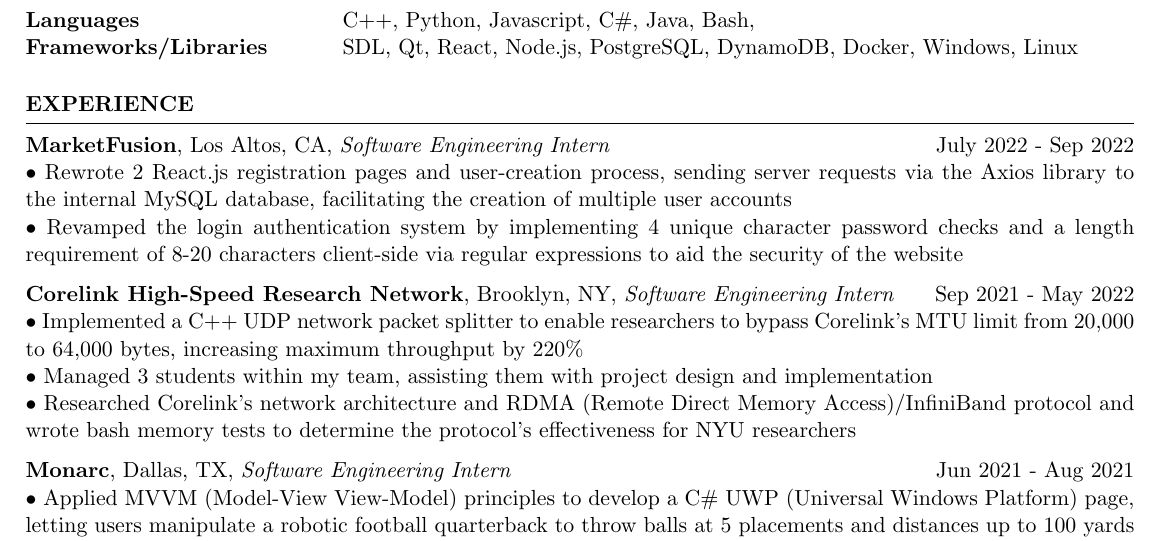
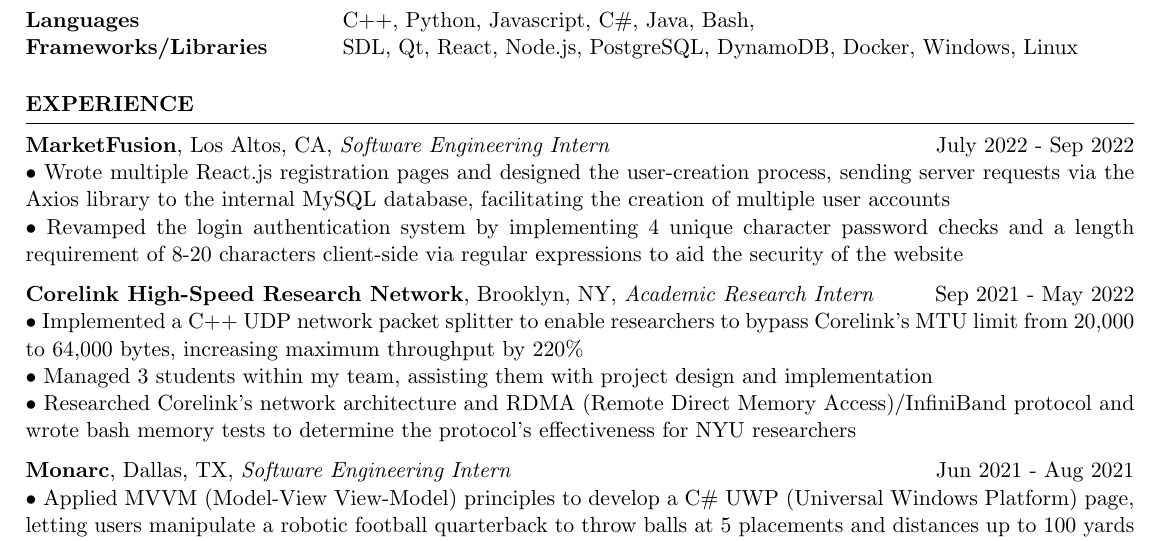
Before and after one commit to aminoa/resume, a LaTeX CV (resume.tex): part of the page, cut so that both start at the same text. Compiled offline with pdfLaTeX.

Commit message:
minor word changes

```diff
--- a/resume.tex
+++ b/resume.tex
@@ -44,10 +44,10 @@
 \begin{rSection}{\textbf{EXPERIENCE}}
 
 \textbf{MarketFusion}, Los Altos, CA, {\emph{Software Engineering Intern}} \hfill July 2022 - Sep 2022 \\
-• Rewrote 2 React.js registration pages and user-creation process, sending server requests via the Axios library to the internal MySQL database, facilitating the creation of multiple user accounts \newline
+• Wrote multiple React.js registration pages and designed the user-creation process, sending server requests via the Axios library to the internal MySQL database, facilitating the creation of multiple user accounts \newline
 • Revamped the login authentication system by implementing 4 unique character password checks and a length requirement of 8-20 characters client-side via regular expressions to aid the security of the website
 
-\textbf{Corelink High-Speed Research Network}, Brooklyn, NY, {\emph{Software Engineering Intern}}\ \hfill Sep 2021 - May 2022 \\
+\textbf{Corelink High-Speed Research Network}, Brooklyn, NY, {\emph{Academic Research Intern}}\ \hfill Sep 2021 - May 2022 \\
 • Implemented a C++ UDP network packet splitter to enable researchers to bypass Corelink's MTU limit from 20,000 to 64,000 bytes, increasing maximum throughput by 220\% \newline
 % Improved network speeds by  Researched the Corelink network infrastructure and implemented a network packet splitter for UDP connections   \newline
 • Managed 3 students within my team, assisting them with project design and implementation \newline
```
